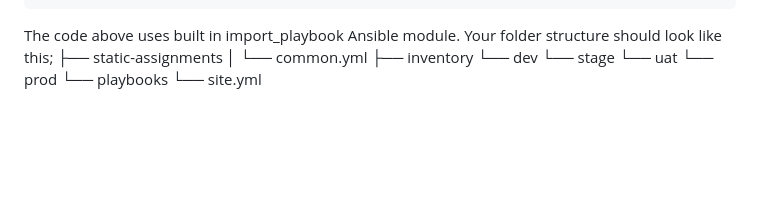
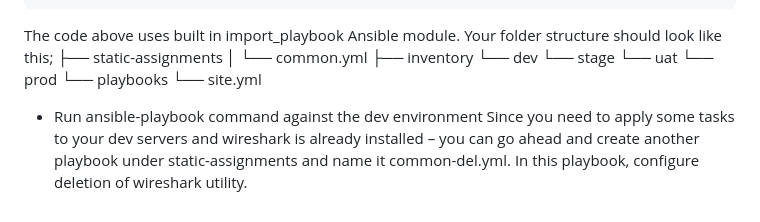
Before and after one commit to TobiOlajumoke/DevOps-Projects, a Markdown page: 12.Ansible_Refactoring_and_static_assignment/README.md, the part around the change. Rendered like a GitHub page; blank space fills up the shorter version.

Commit message:
run playbook in dev
Signed-off-by: Tobi <olajumoketobi01@gmail.com>

```diff
--- a/12.Ansible_Refactoring_and_static_assignment/README.md
+++ b/12.Ansible_Refactoring_and_static_assignment/README.md
@@ -93,3 +93,6 @@ Your folder structure should look like this;
     └── prod
 └── playbooks
     └── site.yml
+
+- Run ansible-playbook command against the dev environment
+Since you need to apply some tasks to your dev servers and wireshark is already installed – you can go ahead and create another playbook under static-assignments and name it common-del.yml. In this playbook, configure deletion of wireshark utility.
```
